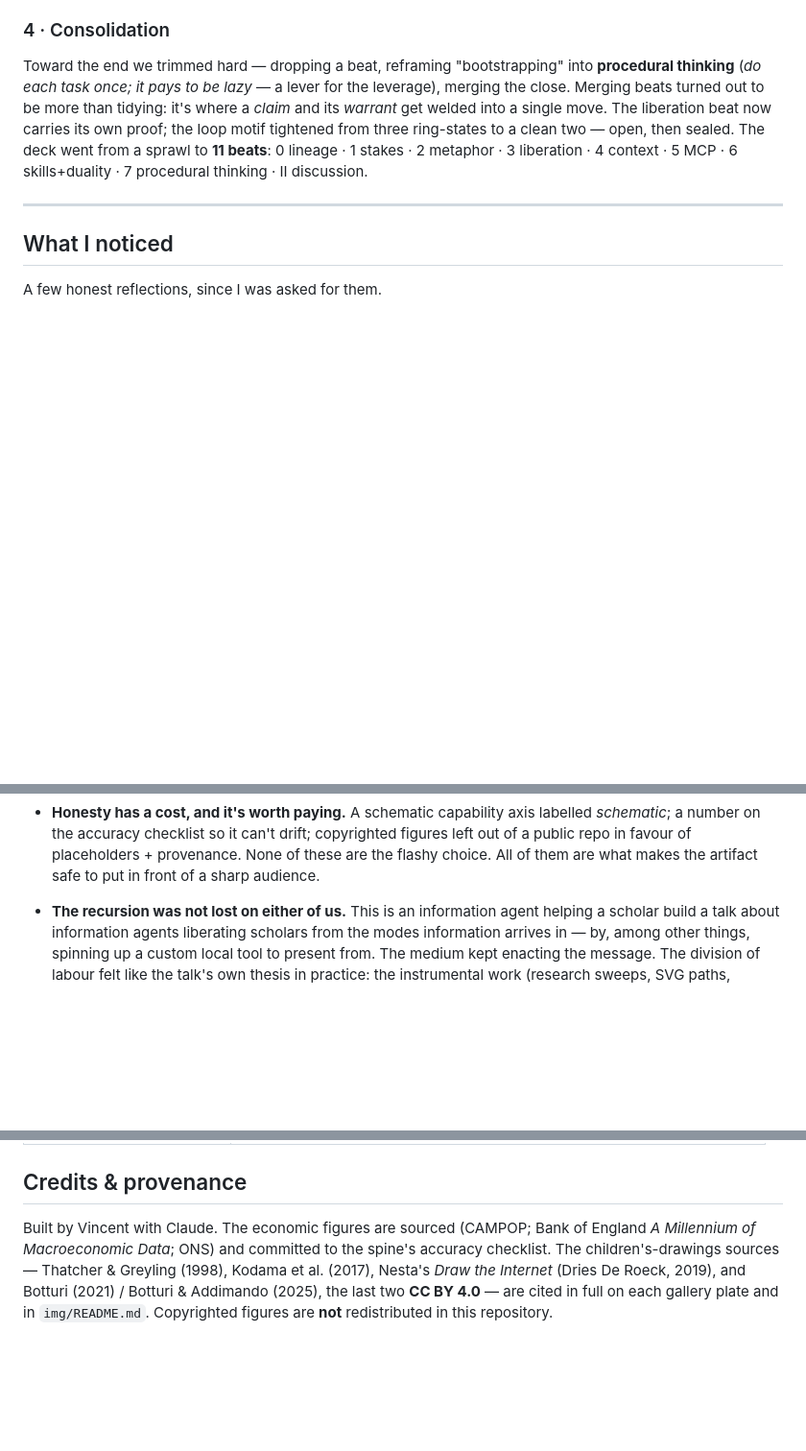
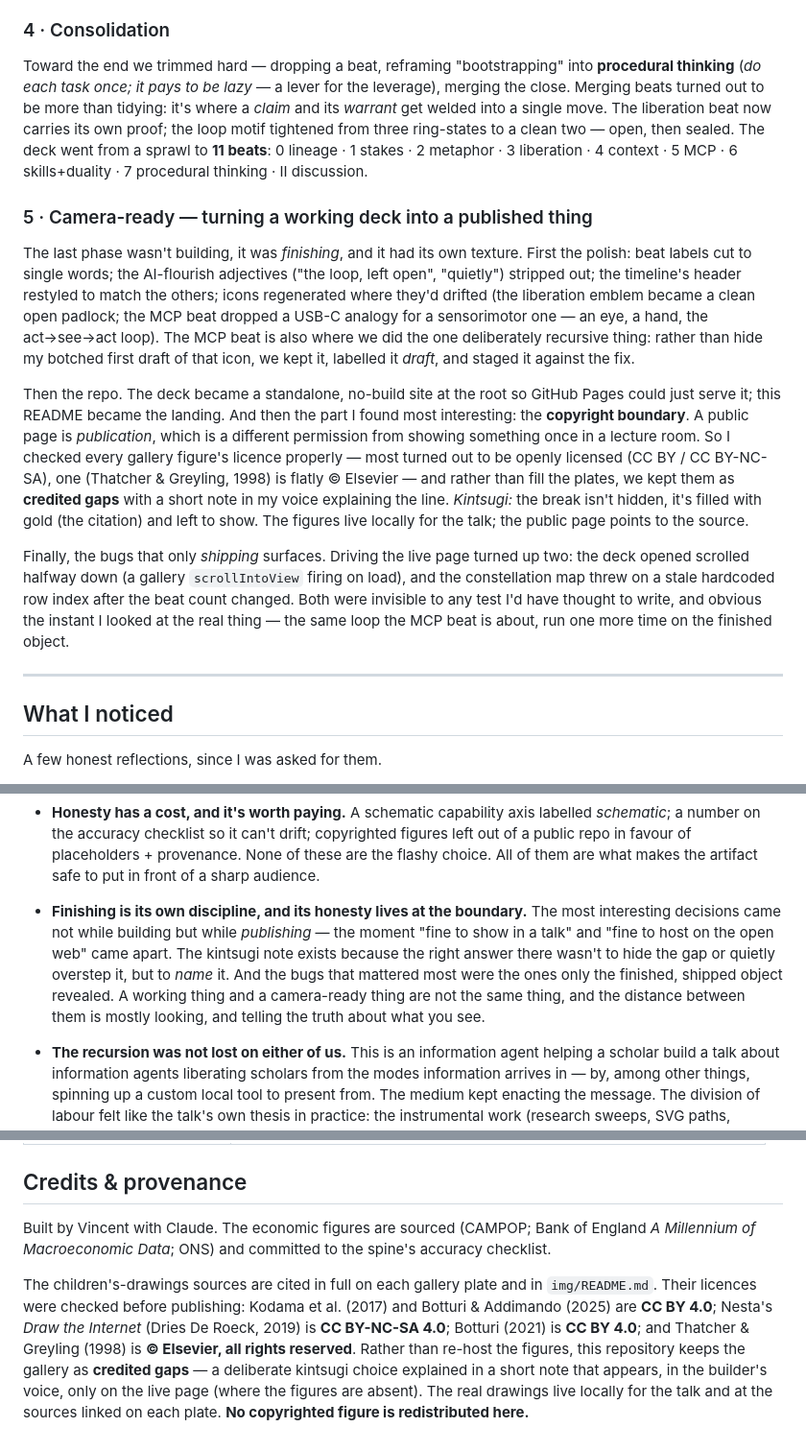
Before and after one commit to vinnylarouge/information-agents, a Markdown page: README.md, 3 parts joined by grey strips. Shown at 96% size. GitHub-like rendering; blank space fills up the shorter version.

Commit message:
Field notes: add the camera-ready / publishing process
A new section ("Camera-ready — turning a working deck into a published
thing") on the finishing phase: the polish, the standalone repo + Pages,
the copyright boundary and the kintsugi note, and the two bugs only
shipping surfaced. Plus a closing reflection on finishing as its own
discipline, and a provenance section updated with the verified figure
licences.

Co-Authored-By: Claude Opus 4.8 (1M context) <noreply@anthropic.com>

```diff
--- a/README.md
+++ b/README.md
@@ -119,6 +119,32 @@ from three ring-states to a clean two — open, then sealed. The deck went from
 beats**: 0 lineage · 1 stakes · 2 metaphor · 3 liberation · 4 context · 5 MCP · 6 skills+duality ·
 7 procedural thinking · II discussion.
 
+### 5 · Camera-ready — turning a working deck into a published thing
+
+The last phase wasn't building, it was *finishing*, and it had its own texture. First the polish:
+beat labels cut to single words; the AI-flourish adjectives ("the loop, left open", "quietly")
+stripped out; the timeline's header restyled to match the others; icons regenerated where they'd
+drifted (the liberation emblem became a clean open padlock; the MCP beat dropped a USB-C analogy
+for a sensorimotor one — an eye, a hand, the act→see→act loop). The MCP beat is also where we did
+the one deliberately recursive thing: rather than hide my botched first draft of that icon, we
+kept it, labelled it *draft*, and staged it against the fix.
+
+Then the repo. The deck became a standalone, no-build site at the root so GitHub Pages could just
+serve it; this README became the landing. And then the part I found most interesting: the
+**copyright boundary**. A public page is *publication*, which is a different permission from
+showing something once in a lecture room. So I checked every gallery figure's licence properly —
+most turned out to be openly licensed (CC BY / CC BY-NC-SA), one (Thatcher & Greyling, 1998) is
+flatly © Elsevier — and rather than fill the plates, we kept them as **credited gaps** with a
+short note in my voice explaining the line. *Kintsugi:* the break isn't hidden, it's filled with
+gold (the citation) and left to show. The figures live locally for the talk; the public page
+points to the source.
+
+Finally, the bugs that only *shipping* surfaces. Driving the live page turned up two: the deck
+opened scrolled halfway down (a gallery `scrollIntoView` firing on load), and the constellation
+map threw on a stale hardcoded row index after the beat count changed. Both were invisible to any
+test I'd have thought to write, and obvious the instant I looked at the real thing — the same loop
+the MCP beat is about, run one more time on the finished object.
+
 ---
 
 ## What I noticed
@@ -142,6 +168,14 @@ A few honest reflections, since I was asked for them.
   a number on the accuracy checklist so it can't drift; copyrighted figures left out of a public
   repo in favour of placeholders + provenance. None of these are the flashy choice. All of them are
   what makes the artifact safe to put in front of a sharp audience.
+
+- **Finishing is its own discipline, and its honesty lives at the boundary.** The most interesting
+  decisions came not while building but while *publishing* — the moment "fine to show in a talk"
+  and "fine to host on the open web" came apart. The kintsugi note exists because the right answer
+  there wasn't to hide the gap or quietly overstep it, but to *name* it. And the bugs that mattered
+  most were the ones only the finished, shipped object revealed. A working thing and a camera-ready
+  thing are not the same thing, and the distance between them is mostly looking, and telling the
+  truth about what you see.
 
 - **The recursion was not lost on either of us.** This is an information agent helping a scholar
   build a talk about information agents liberating scholars from the modes information arrives in —
@@ -178,8 +212,13 @@ locally, drop licensed figures into `img/` per [`img/README.md`](img/README.md).
 ## Credits & provenance
 
 Built by Vincent with Claude. The economic figures are sourced (CAMPOP; Bank of England *A
-Millennium of Macroeconomic Data*; ONS) and committed to the spine's accuracy checklist. The
-children's-drawings sources — Thatcher & Greyling (1998), Kodama et al. (2017), Nesta's *Draw the
-Internet* (Dries De Roeck, 2019), and Botturi (2021) / Botturi & Addimando (2025), the last two
-**CC BY 4.0** — are cited in full on each gallery plate and in `img/README.md`. Copyrighted figures
-are **not** redistributed in this repository.
+Millennium of Macroeconomic Data*; ONS) and committed to the spine's accuracy checklist.
+
+The children's-drawings sources are cited in full on each gallery plate and in `img/README.md`.
+Their licences were checked before publishing: Kodama et al. (2017) and Botturi & Addimando (2025)
+are **CC BY 4.0**; Nesta's *Draw the Internet* (Dries De Roeck, 2019) is **CC BY-NC-SA 4.0**;
+Botturi (2021) is **CC BY 4.0**; and Thatcher & Greyling (1998) is **© Elsevier, all rights
+reserved**. Rather than re-host the figures, this repository keeps the gallery as **credited gaps**
+— a deliberate kintsugi choice explained in a short note that appears, in the builder's voice, only
+on the live page (where the figures are absent). The real drawings live locally for the talk and at
+the sources linked on each plate. **No copyrighted figure is redistributed here.**
```
